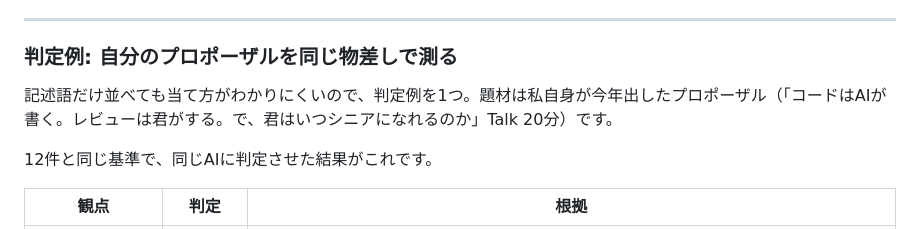
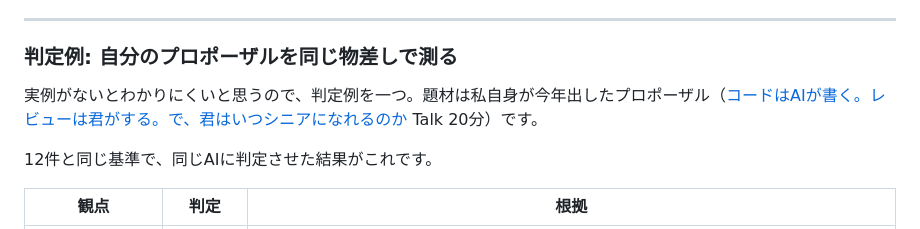
Before and after one commit to warumonogakari/warumono, a Markdown page: articles/scrum-fest-mikawa-2026-rubric-appendix.md, the part around the change. Drawn GitHub-style.

Commit message:
付録: 判定例に自分のプロポーザルへのリンクを追加、冒頭文を平易に
- 題材として挙げている50457にConfEngineのリンクを張った
- 「記述語だけ並べても当て方がわかりにくいので、判定例を1つ」を
  「実例がないとわかりにくいと思うので、判定例を一つ」に変更

Co-Authored-By: Claude Opus 5 <noreply@anthropic.com>

```diff
--- a/articles/scrum-fest-mikawa-2026-rubric-appendix.md
+++ b/articles/scrum-fest-mikawa-2026-rubric-appendix.md
@@ -129,7 +129,7 @@ published: true
 
 ### 判定例: 自分のプロポーザルを同じ物差しで測る
 
-記述語だけ並べても当て方がわかりにくいので、判定例を1つ。題材は私自身が今年出したプロポーザル（「コードはAIが書く。レビューは君がする。で、君はいつシニアになれるのか」Talk 20分）です。
+実例がないとわかりにくいと思うので、判定例を一つ。題材は私自身が今年出したプロポーザル（[コードはAIが書く。レビューは君がする。で、君はいつシニアになれるのか](https://confengine.com/conferences/scrum-fest-mikawa-2026/proposal/50457/ai) Talk 20分）です。
 
 12件と同じ基準で、同じAIに判定させた結果がこれです。
 
```
